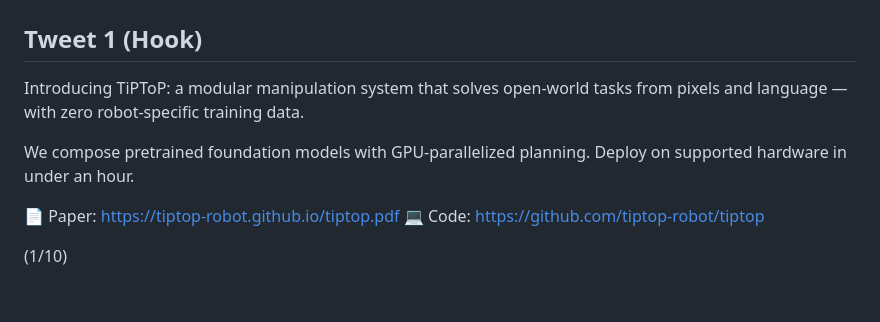
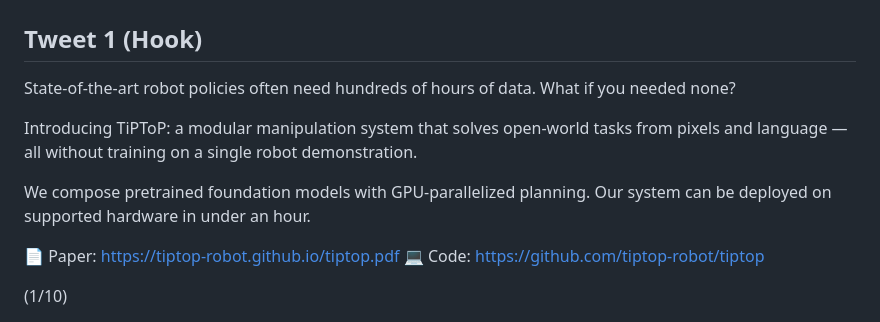
Before and after one commit to tiptop-robot/tiptop-robot.github.io, a Markdown page: tweet.md, the part around one of its changes. Rendered like a GitHub page; blank space fills up the shorter version.

```diff
--- a/tweet.md
+++ b/tweet.md
@@ -1,9 +1,11 @@
 # TiPToP Twitter Thread Draft
 
 ## Tweet 1 (Hook)
-Introducing TiPToP: a modular manipulation system that solves open-world tasks from pixels and language — with zero robot-specific training data.
+State-of-the-art robot policies often need hundreds of hours of data. What if you needed none?
 
-We compose pretrained foundation models with GPU-parallelized planning. Deploy on supported hardware in under an hour.
+Introducing TiPToP: a modular manipulation system that solves open-world tasks from pixels and language — all without training on a single robot demonstration.
+
+We compose pretrained foundation models with GPU-parallelized planning. Our system can be deployed on supported hardware in under an hour.
 
 📄 Paper: https://tiptop-robot.github.io/tiptop.pdf
 💻 Code: https://github.com/tiptop-robot/tiptop
```
Also changed, not shown: other parts of tweet.md (+12 -10 lines).
